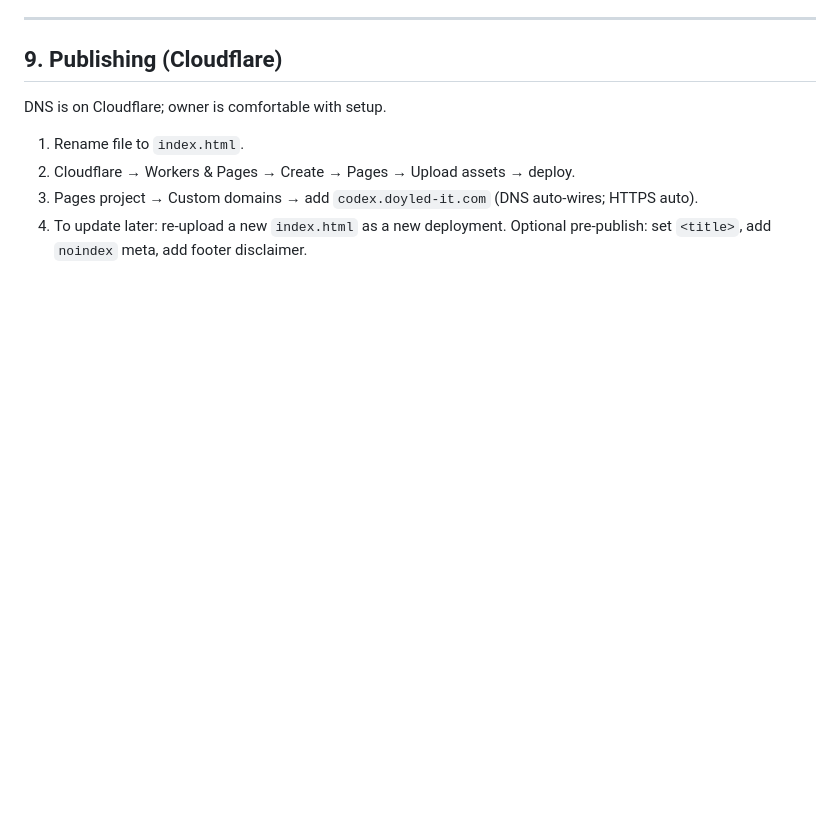
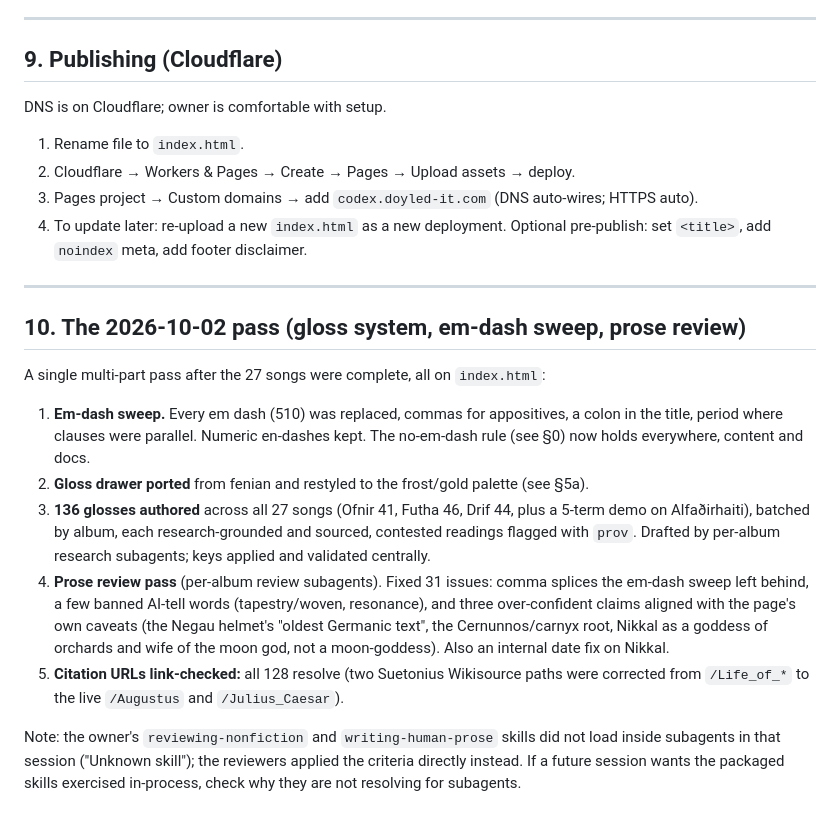
Before and after one commit to doyled-it/codex.doyled-it.com, a Markdown page: CLAUDE.md, the part around one of its changes. Drawn GitHub-style; blank space fills up the shorter version.

```diff
--- a/CLAUDE.md
+++ b/CLAUDE.md
@@ -272,3 +328,29 @@ DNS is on Cloudflare; owner is comfortable with setup.
 3. Pages project → Custom domains → add `codex.doyled-it.com` (DNS auto-wires; HTTPS auto).
 4. To update later: re-upload a new `index.html` as a new deployment.
 Optional pre-publish: set `<title>`, add `noindex` meta, add footer disclaimer.
+
+---
+
+## 10. The 2026-10-02 pass (gloss system, em-dash sweep, prose review)
+
+A single multi-part pass after the 27 songs were complete, all on `index.html`:
+1. **Em-dash sweep.** Every em dash (510) was replaced, commas for appositives,
+   a colon in the title, period where clauses were parallel. Numeric en-dashes kept.
+   The no-em-dash rule (see §0) now holds everywhere, content and docs.
+2. **Gloss drawer ported** from fenian and restyled to the frost/gold palette (see §5a).
+3. **136 glosses authored** across all 27 songs (Ofnir 41, Futha 46, Drif 44, plus a
+   5-term demo on Alfaðirhaiti), batched by album, each research-grounded and sourced,
+   contested readings flagged with `prov`. Drafted by per-album research subagents; keys
+   applied and validated centrally.
+4. **Prose review pass** (per-album review subagents). Fixed 31 issues: comma splices the
+   em-dash sweep left behind, a few banned AI-tell words (tapestry/woven, resonance), and
+   three over-confident claims aligned with the page's own caveats (the Negau helmet's
+   "oldest Germanic text", the Cernunnos/carnyx root, Nikkal as a goddess of orchards and
+   wife of the moon god, not a moon-goddess). Also an internal date fix on Nikkal.
+5. **Citation URLs link-checked:** all 128 resolve (two Suetonius Wikisource paths were
+   corrected from `/Life_of_*` to the live `/Augustus` and `/Julius_Caesar`).
+
+Note: the owner's `reviewing-nonfiction` and `writing-human-prose` skills did not load
+inside subagents in that session ("Unknown skill"); the reviewers applied the criteria
+directly instead. If a future session wants the packaged skills exercised in-process,
+check why they are not resolving for subagents.
```
Also changed, not shown: other parts of CLAUDE.md (+75 -19 lines).
